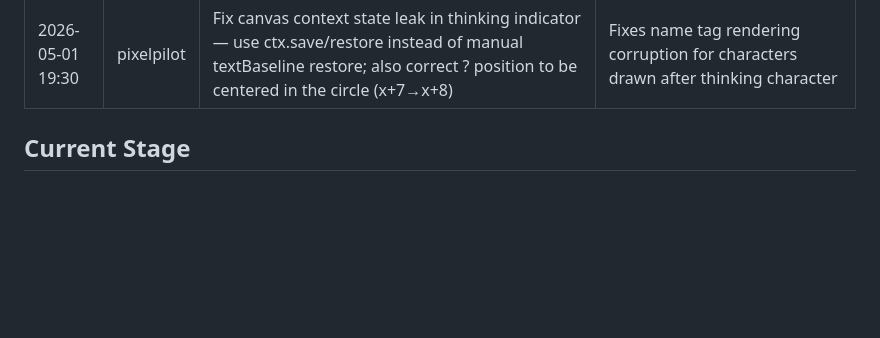
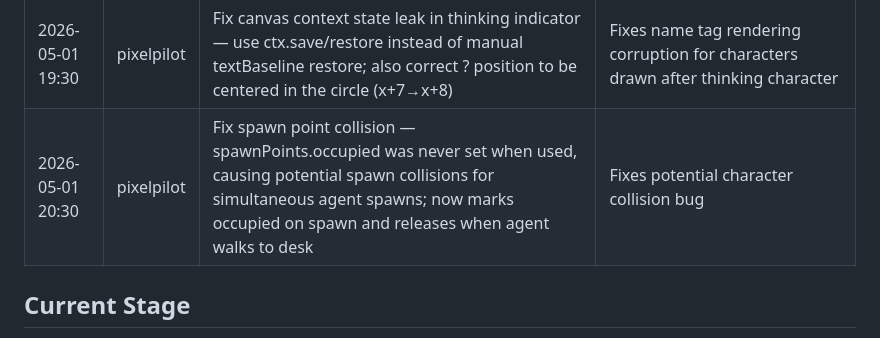
Before and after one commit to 4th-engineer/pixelpilot, a Markdown page: .evolution/log.md, the part around the change. GitHub-like rendering; blank space fills up the shorter version.

Commit message:
Self-evolution: Update log — spawn point collision fix

```diff
--- a/.evolution/log.md
+++ b/.evolution/log.md
@@ -24,6 +24,7 @@
 | 2026-05-01 17:30 | pixelpilot | Remove duplicate Viewer.render() (was exact copy of Renderer.render()); remove redundant Renderer.drawFloor() call — Map.render() already draws floor grid so drawFloor's checkerboard was running on top and obscuring furniture/walls | Render pipeline cleanup, bug fix |
 | 2026-05-01 18:30 | pixelpilot | Keep bubble alive while agent is still working — bubbles no longer disappear 3s after tool call starts; now they persist until agent finishes working | Improved bubble/character visual sync |
 | 2026-05-01 19:30 | pixelpilot | Fix canvas context state leak in thinking indicator — use ctx.save/restore instead of manual textBaseline restore; also correct ? position to be centered in the circle (x+7→x+8) | Fixes name tag rendering corruption for characters drawn after thinking character |
+| 2026-05-01 20:30 | pixelpilot | Fix spawn point collision — spawnPoints.occupied was never set when used, causing potential spawn collisions for simultaneous agent spawns; now marks occupied on spawn and releases when agent walks to desk | Fixes potential character collision bug |
 
 ## Current Stage
 - Phase 1 complete: Core visualization platform
```
